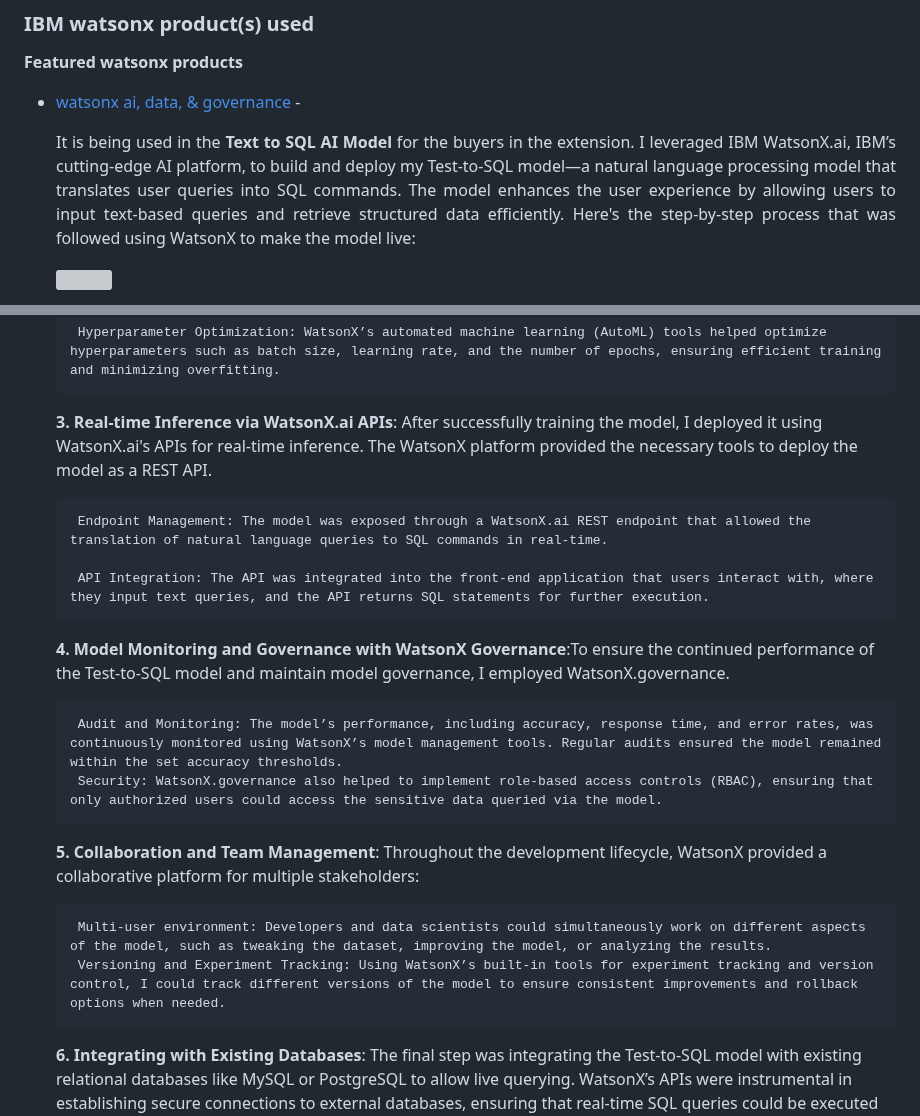
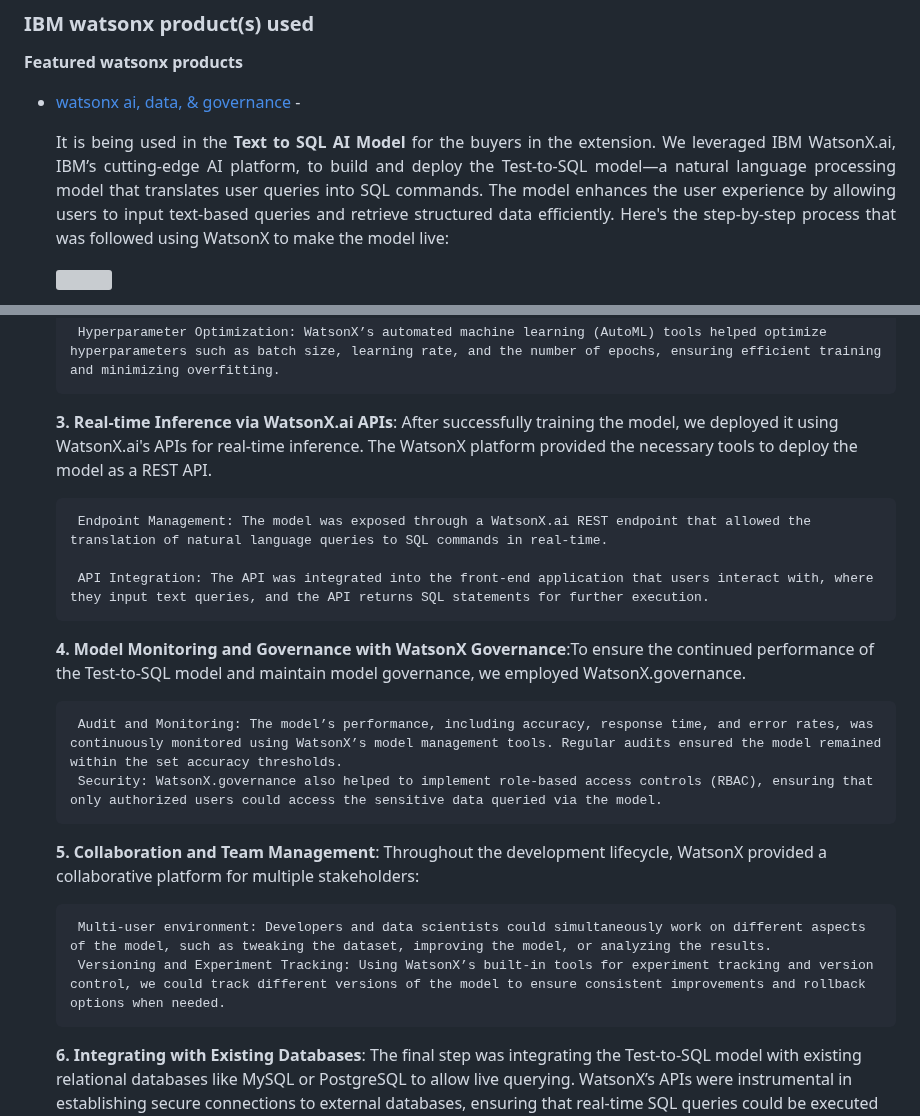
Before and after one commit to HarshikaVats/ecovault-chain, a Markdown page: readme.md, 2 parts joined by grey strips. GitHub-like rendering; grey boxes are pictures that could not be loaded.

```diff
--- a/readme.md
+++ b/readme.md
@@ -90,7 +90,7 @@
 **Featured watsonx products**
 
 - [watsonx ai, data, & governance](https://www.ibm.com/products/watsonx-ai) -
-  <p align="justify">It is being used in the <b>Text to SQL AI Model</b> for the buyers in the extension. I leveraged IBM WatsonX.ai, IBM’s cutting-edge AI platform, to build and deploy my Test-to-SQL model—a natural language processing model that translates user queries into SQL commands. The model enhances the user experience by allowing users to input text-based queries and retrieve structured data efficiently. Here's the step-by-step process that was followed using WatsonX to make the model live:</p>
+  <p align="justify">It is being used in the <b>Text to SQL AI Model</b> for the buyers in the extension. We leveraged IBM WatsonX.ai, IBM’s cutting-edge AI platform, to build and deploy the Test-to-SQL model—a natural language processing model that translates user queries into SQL commands. The model enhances the user experience by allowing users to input text-based queries and retrieve structured data efficiently. Here's the step-by-step process that was followed using WatsonX to make the model live:</p>
   <img width="256px" src="https://github.com/user-attachments/assets/e93fa881-8536-4ea7-9e8b-2196f46f13de">
   <p align="justify">
     <b>1. Data Ingestion and Preprocessing with WatsonX Data</b>: Using IBM WatsonX.data, we ingested a large dataset containing human-readable test queries and their corresponding SQL commands. The platform’s ability to handle unstructured data, including various text formats and SQL queries, made the ingestion process seamless. Through WatsonX’s data connectors, we were able to connect various data sources such as relational databases (MySQL) and existing datasets to build a comprehensive training corpus.
@@ -106,14 +106,14 @@
 
        Hyperparameter Optimization: WatsonX’s automated machine learning (AutoML) tools helped optimize hyperparameters such as batch size, learning rate, and the number of epochs, ensuring efficient training and minimizing overfitting.
 
-  <b>3. Real-time Inference via WatsonX.ai APIs</b>: After successfully training the model, I deployed it using WatsonX.ai's APIs for real-time inference. The WatsonX platform provided the necessary tools to deploy the model as a REST API.
+  <b>3. Real-time Inference via WatsonX.ai APIs</b>: After successfully training the model, we deployed it using WatsonX.ai's APIs for real-time inference. The WatsonX platform provided the necessary tools to deploy the model as a REST API.
 
        Endpoint Management: The model was exposed through a WatsonX.ai REST endpoint that allowed the translation of natural language queries to SQL commands in real-time.
 
        API Integration: The API was integrated into the front-end application that users interact with, where they input text queries, and the API returns SQL statements for further execution.
 
 
-  <b>4. Model Monitoring and Governance with WatsonX Governance</b>:To ensure the continued performance of the Test-to-SQL model and maintain model governance, I employed WatsonX.governance.
+  <b>4. Model Monitoring and Governance with WatsonX Governance</b>:To ensure the continued performance of the Test-to-SQL model and maintain model governance, we employed WatsonX.governance.
 
        Audit and Monitoring: The model’s performance, including accuracy, response time, and error rates, was continuously monitored using WatsonX’s model management tools. Regular audits ensured the model remained within the set accuracy thresholds.
        Security: WatsonX.governance also helped to implement role-based access controls (RBAC), ensuring that only authorized users could access the sensitive data queried via the model.
@@ -121,7 +121,7 @@
   <b>5. Collaboration and Team Management</b>: Throughout the development lifecycle, WatsonX provided a collaborative platform for multiple stakeholders:
 
        Multi-user environment: Developers and data scientists could simultaneously work on different aspects of the model, such as tweaking the dataset, improving the model, or analyzing the results.
-       Versioning and Experiment Tracking: Using WatsonX’s built-in tools for experiment tracking and version control, I could track different versions of the model to ensure consistent improvements and rollback options when needed.
+       Versioning and Experiment Tracking: Using WatsonX’s built-in tools for experiment tracking and version control, we could track different versions of the model to ensure consistent improvements and rollback options when needed.
 
   <b>6. Integrating with Existing Databases</b>: The final step was integrating the Test-to-SQL model with existing relational databases like MySQL or PostgreSQL to allow live querying. WatsonX’s APIs were instrumental in establishing secure connections to external databases, ensuring that real-time SQL queries could be executed without latency.
 
```
